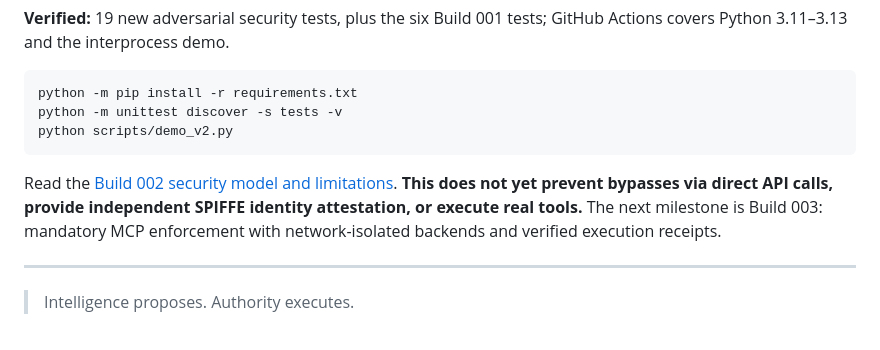
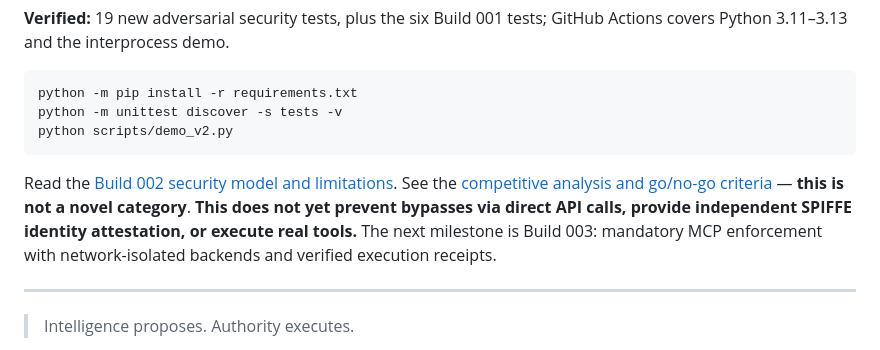
Before and after one commit to jandromani/faraday, a Markdown page: README.md, the part around the change. Drawn GitHub-style.

Commit message:
docs: link honest competitor assessment from repository home

````diff
--- a/README.md
+++ b/README.md
@@ -12,7 +12,7 @@ python -m unittest discover -s tests -v
 python scripts/demo_v2.py
 ```
 
-Read the [Build 002 security model and limitations](docs/BUILD002.md). **This does not yet prevent bypasses via direct API calls, provide independent SPIFFE identity attestation, or execute real tools.** The next milestone is Build 003: mandatory MCP enforcement with network-isolated backends and verified execution receipts.
+Read the [Build 002 security model and limitations](docs/BUILD002.md). See the [competitive analysis and go/no-go criteria](docs/COMPETITIVE_ANALYSIS.md) — **this is not a novel category**. **This does not yet prevent bypasses via direct API calls, provide independent SPIFFE identity attestation, or execute real tools.** The next milestone is Build 003: mandatory MCP enforcement with network-isolated backends and verified execution receipts.
 
 ---
 
````
